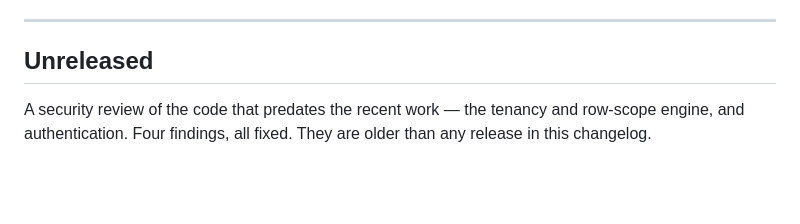
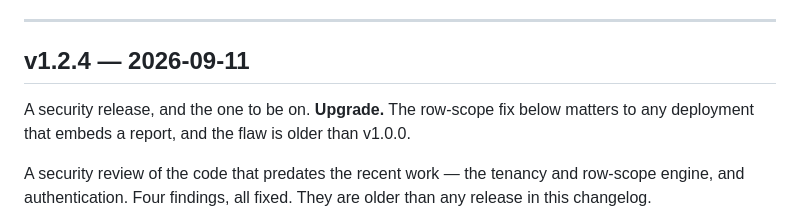
Before and after one commit to gsoultan/cronos, a Markdown page: CHANGELOG.md, the part around the change. GitHub-like rendering; blank space fills up the shorter version.

Commit message:
Cut v1.2.4
Four security fixes in code older than v1.0.0: a row scope that could confine
on a value the caller supplied, and three ways past a second factor.

A patch. Each fix removes a capability that was never meant to exist; a
deployment whose datasets scope on .scope, as documented, sees no change.

```diff
--- a/CHANGELOG.md
+++ b/CHANGELOG.md
@@ -20,7 +20,11 @@ needs a deployment to act says so under **Upgrading**.
 
 ---
 
-## Unreleased
+## v1.2.4 — 2026-09-11
+
+A security release, and the one to be on. **Upgrade.** The row-scope fix below
+matters to any deployment that embeds a report, and the flaw is older than
+v1.0.0.
 
 A security review of the code that predates the recent work — the tenancy and
 row-scope engine, and authentication. Four findings, all fixed. They are older
```
